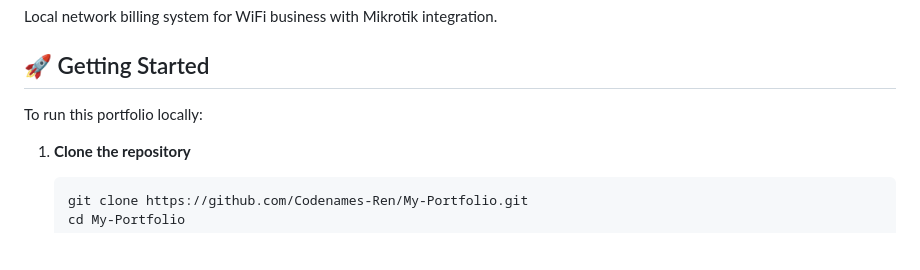
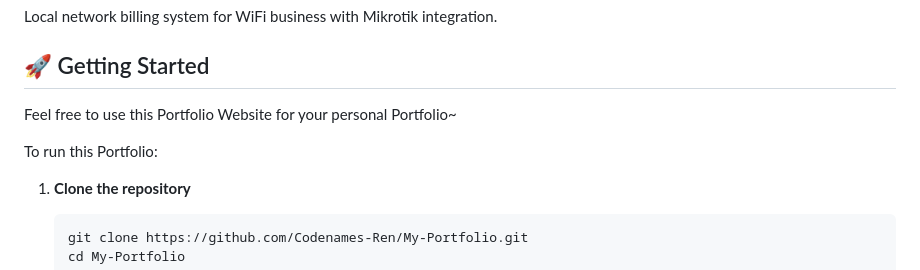
Before and after one commit to Codenames-Ren/My-Portfolio, a Markdown page: README.md, the part around the change. Rendered like a GitHub page; blank space fills up the shorter version.

Commit message:
ubah bagian started

```diff
--- a/README.md
+++ b/README.md
@@ -68,7 +68,9 @@ Local network billing system for WiFi business with Mikrotik integration.
 
 ## 🚀 Getting Started
 
-To run this portfolio locally:
+Feel free to use this Portfolio Website for your personal Portfolio~
+
+To run this Portfolio:
 
 1. **Clone the repository**
 
```
